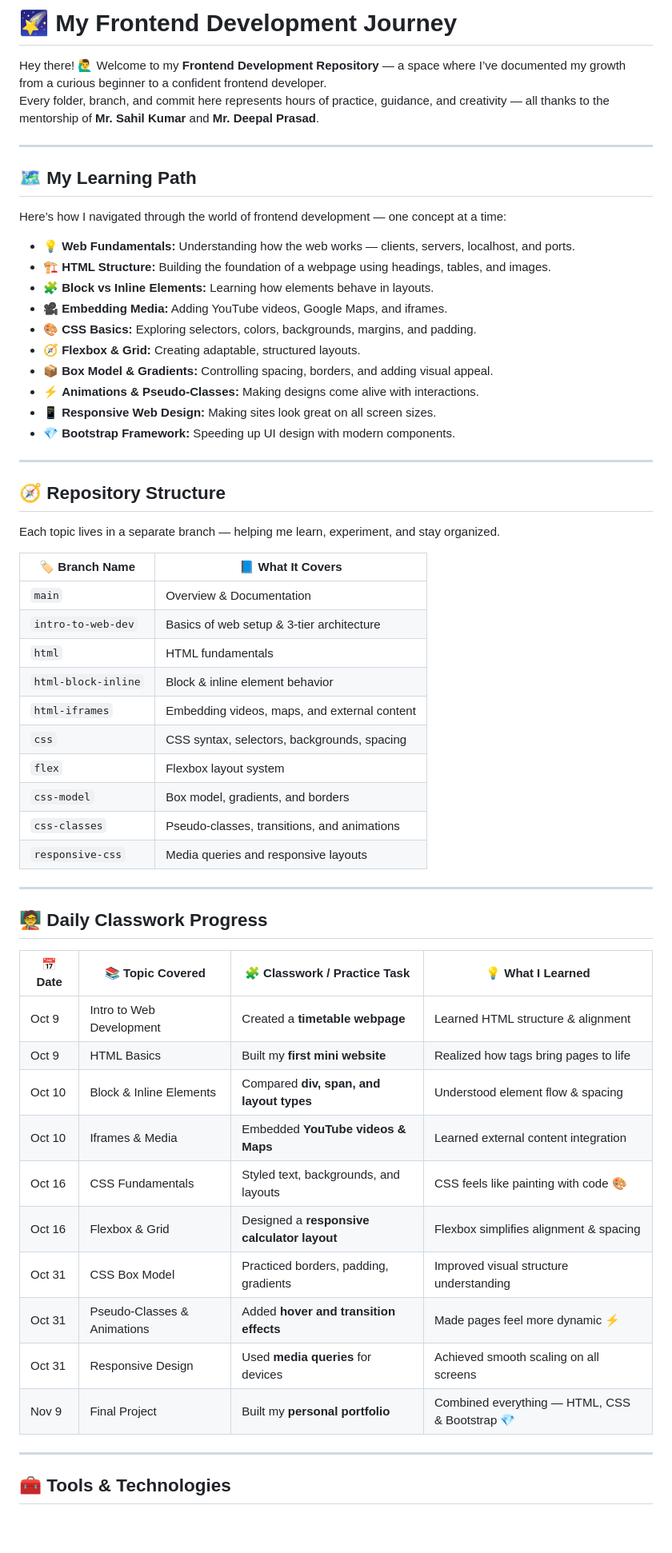
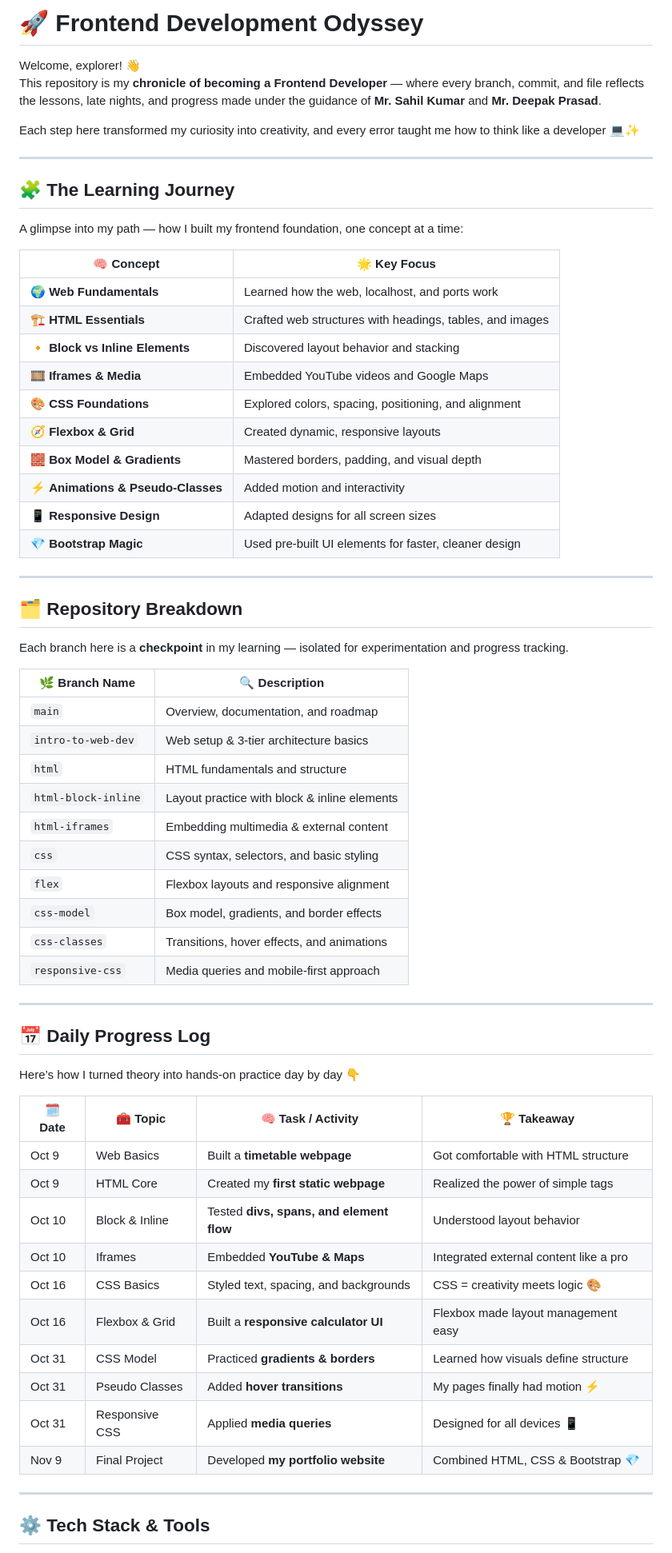
Before and after one commit to prakhar-1617/FrontEnd-Development, a Markdown page: README.md, the part around the change printed below. Shown: that part at 80% size. Drawn GitHub-style; blank space fills up the shorter version.

```diff
--- a/README.md
+++ b/README.md
@@ -1,62 +1,68 @@
-# 🌠 My Frontend Development Journey
+# 🚀 Frontend Development Odyssey
 
-Hey there! 🙋‍♂️ Welcome to my **Frontend Development Repository** — a space where I’ve documented my growth from a curious beginner to a confident frontend developer.
-Every folder, branch, and commit here represents hours of practice, guidance, and creativity — all thanks to the mentorship of **Mr. Sahil Kumar** and **Mr. Deepal Prasad**.
+Welcome, explorer! 👋
+This repository is my **chronicle of becoming a Frontend Developer** — where every branch, commit, and file reflects the lessons, late nights, and progress made under the guidance of **Mr. Sahil Kumar** and **Mr. Deepak Prasad**.
+
+Each step here transformed my curiosity into creativity, and every error taught me how to think like a developer 💻✨
 
 ---
 
-## 🗺️ My Learning Path
+## 🧩 The Learning Journey
 
-Here’s how I navigated through the world of frontend development — one concept at a time:
+A glimpse into my path — how I built my frontend foundation, one concept at a time:
 
-- 💡 **Web Fundamentals:** Understanding how the web works — clients, servers, localhost, and ports.
-- 🏗️ **HTML Structure:** Building the foundation of a webpage using headings, tables, and images.
-- 🧩 **Block vs Inline Elements:** Learning how elements behave in layouts.
-- 🎥 **Embedding Media:** Adding YouTube videos, Google Maps, and iframes.
-- 🎨 **CSS Basics:** Exploring selectors, colors, backgrounds, margins, and padding.
-- 🧭 **Flexbox & Grid:** Creating adaptable, structured layouts.
-- 📦 **Box Model & Gradients:** Controlling spacing, borders, and adding visual appeal.
-- ⚡ **Animations & Pseudo-Classes:** Making designs come alive with interactions.
-- 📱 **Responsive Web Design:** Making sites look great on all screen sizes.
-- 💎 **Bootstrap Framework:** Speeding up UI design with modern components.
+| 🧠 **Concept** | 🌟 **Key Focus** |
+|----------------|------------------|
+| 🌍 **Web Fundamentals** | Learned how the web, localhost, and ports work |
+| 🏗️ **HTML Essentials** | Crafted web structures with headings, tables, and images |
+| 🔸 **Block vs Inline Elements** | Discovered layout behavior and stacking |
+| 🎞️ **Iframes & Media** | Embedded YouTube videos and Google Maps |
+| 🎨 **CSS Foundations** | Explored colors, spacing, positioning, and alignment |
+| 🧭 **Flexbox & Grid** | Created dynamic, responsive layouts |
+| 🧱 **Box Model & Gradients** | Mastered borders, padding, and visual depth |
+| ⚡ **Animations & Pseudo-Classes** | Added motion and interactivity |
+| 📱 **Responsive Design** | Adapted designs for all screen sizes |
+| 💎 **Bootstrap Magic** | Used pre-built UI elements for faster, cleaner design |
 
 ---
 
-## 🧭 Repository Structure
+## 🗂️ Repository Breakdown
 
-Each topic lives in a separate branch — helping me learn, experiment, and stay organized.
+Each branch here is a **checkpoint** in my learning — isolated for experimentation and progress tracking.
 
-| 🏷️ **Branch Name**  | 📘 **What It Covers**
-|-------------------- |-----------------------
-| `main`              | Overview & Documentation
-| `intro-to-web-dev`  | Basics of web setup & 3-tier architecture
-| `html`              | HTML fundamentals
-| `html-block-inline` | Block & inline element behavior
-| `html-iframes`      | Embedding videos, maps, and external content
-| `css`               | CSS syntax, selectors, backgrounds, spacing
-| `flex`              | Flexbox layout system
-| `css-model`         | Box model, gradients, and borders
-| `css-classes`       | Pseudo-classes, transitions, and animations
-| `responsive-css`    | Media queries and responsive layouts
+| 🌿 **Branch Name** | 🔍 **Description** |
+|--------------------|--------------------|
+| `main` | Overview, documentation, and roadmap |
+| `intro-to-web-dev` | Web setup & 3-tier architecture basics |
+| `html` | HTML fundamentals and structure |
+| `html-block-inline` | Layout practice with block & inline elements |
+| `html-iframes` | Embedding multimedia & external content |
+| `css` | CSS syntax, selectors, and basic styling |
+| `flex` | Flexbox layouts and responsive alignment |
+| `css-model` | Box model, gradients, and border effects |
+| `css-classes` | Transitions, hover effects, and animations |
+| `responsive-css` | Media queries and mobile-first approach |
 
 ---
 
-## 🧑‍🏫 Daily Classwork Progress
+## 📅 Daily Progress Log
 
-| 📅 **Date** | 📚 **Topic Covered**       | 🧩 **Classwork / Practice Task**            | 💡 **What I Learned** |
-|-------------|-----------------------------|---------------------------------------------|-----------------------|
-| Oct 9       | Intro to Web Development    | Created a **timetable webpage**             | Learned HTML structure & alignment
-| Oct 9       | HTML Basics                 | Built my **first mini website**             | Realized how tags bring pages to life
-| Oct 10      | Block & Inline Elements     | Compared **div, span, and layout types**    | Understood element flow & spacing
-| Oct 10      | Iframes & Media             | Embedded **YouTube videos & Maps**          | Learned external content integration
-| Oct 16      | CSS Fundamentals            | Styled text, backgrounds, and layouts       | CSS feels like painting with code 🎨
-| Oct 16      | Flexbox & Grid              | Designed a **responsive calculator layout** | Flexbox simplifies alignment & spacing
-| Oct 31      | CSS Box Model               | Practiced borders, padding, gradients       | Improved visual structure understanding
-| Oct 31      | Pseudo-Classes & Animations | Added **hover and transition effects**      | Made pages feel more dynamic ⚡
-| Oct 31      | Responsive Design           | Used **media queries** for devices          | Achieved smooth scaling on all screens
-| Nov 9       | Final Project               | Built my **personal portfolio**             | Combined everything — HTML, CSS & Bootstrap 💎
+Here’s how I turned theory into hands-on practice day by day 👇
+
+| 🗓️ **Date** | 🧰 **Topic** | 🧠 **Task / Activity** | 🏆 **Takeaway** |
+|--------------|--------------|-------------------------|----------------|
+| Oct 9 | Web Basics | Built a **timetable webpage** | Got comfortable with HTML structure |
+| Oct 9 | HTML Core | Created my **first static webpage** | Realized the power of simple tags |
+| Oct 10 | Block & Inline | Tested **divs, spans, and element flow** | Understood layout behavior |
+| Oct 10 | Iframes | Embedded **YouTube & Maps** | Integrated external content like a pro |
+| Oct 16 | CSS Basics | Styled text, spacing, and backgrounds | CSS = creativity meets logic 🎨 |
+| Oct 16 | Flexbox & Grid | Built a **responsive calculator UI** | Flexbox made layout management easy |
+| Oct 31 | CSS Model | Practiced **gradients & borders** | Learned how visuals define structure |
+| Oct 31 | Pseudo Classes | Added **hover transitions** | My pages finally had motion ⚡ |
+| Oct 31 | Responsive CSS | Applied **media queries** | Designed for all devices 📱 |
+| Nov 9 | Final Project | Developed **my portfolio website** | Combined HTML, CSS & Bootstrap 💎 |
 
 ---
 
-## 🧰 Tools & Technologies
+## ⚙️ Tech Stack & Tools
 
```
Also changed, not shown: other parts of README.md (+28 -19 lines).
